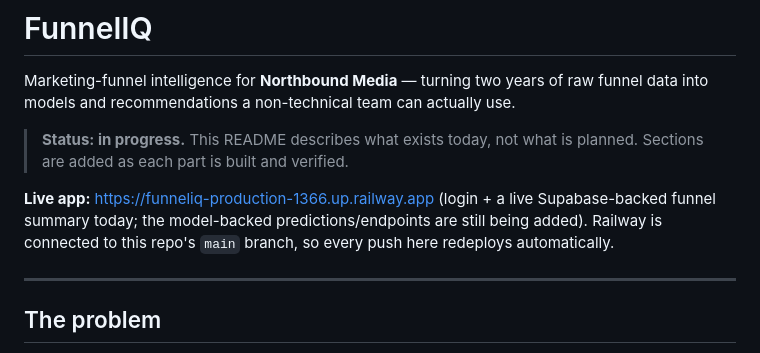
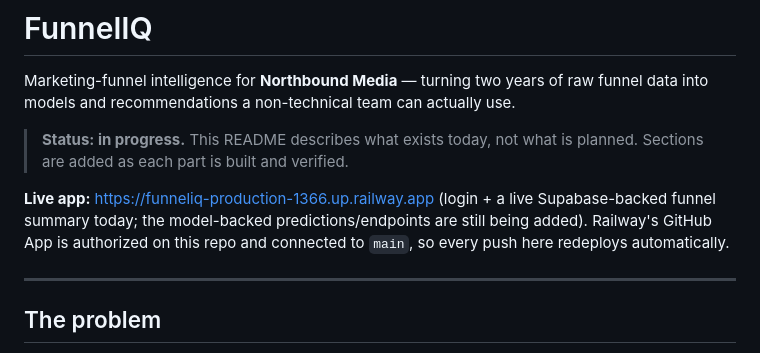
Before and after one commit to YoranKa/funneliq, a Markdown page: README.md, the part around the change. Rendered like a GitHub page.

Commit message:
Confirm GitHub App is authorized for auto-deploy
Co-Authored-By: Claude Sonnet 5 <noreply@anthropic.com>
Claude-Session: https://claude.ai/code/session_015fhwVU5MLQgoEkwDvjkb5q

```diff
--- a/README.md
+++ b/README.md
@@ -7,8 +7,9 @@ funnel data into models and recommendations a non-technical team can actually us
 > Sections are added as each part is built and verified.
 
 **Live app:** https://funneliq-production-1366.up.railway.app (login + a live Supabase-backed
-funnel summary today; the model-backed predictions/endpoints are still being added). Railway
-is connected to this repo's `main` branch, so every push here redeploys automatically.
+funnel summary today; the model-backed predictions/endpoints are still being added). Railway's
+GitHub App is authorized on this repo and connected to `main`, so every push here redeploys
+automatically.
 
 ---
 
```
